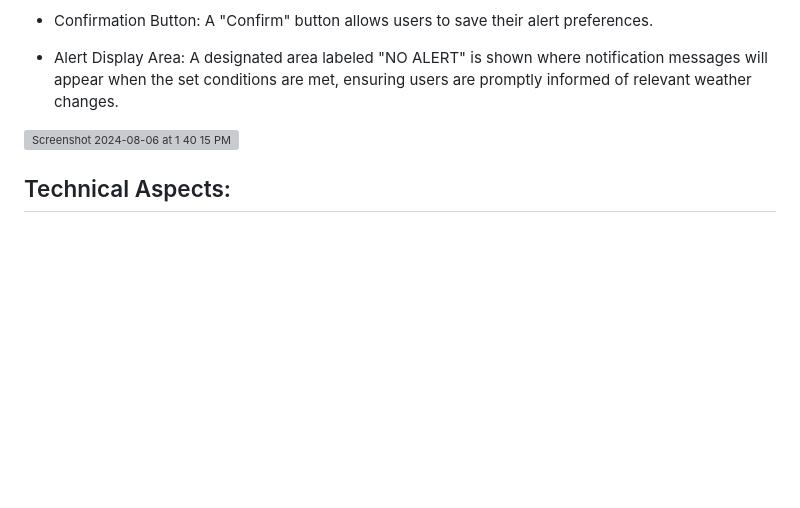
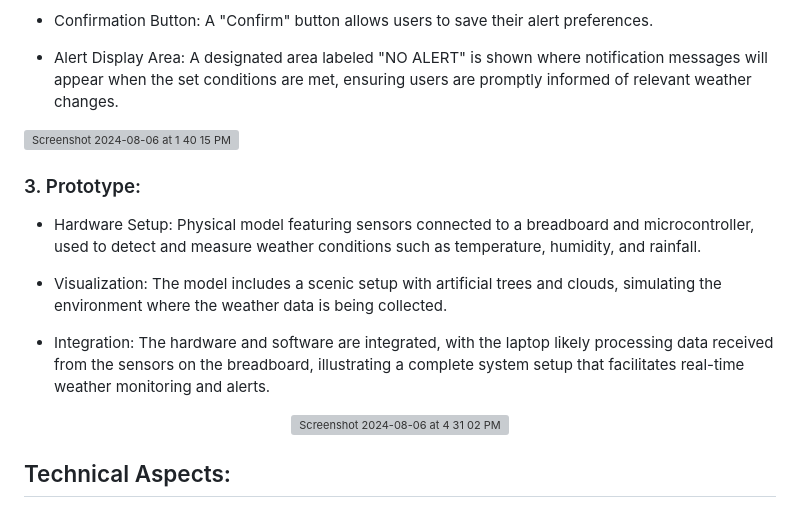
Before and after one commit to norinhossamm/Weather-Forecast-System, a Markdown page: README.md, the part around the change. Drawn GitHub-style; blank space fills up the shorter version; grey boxes are pictures that could not be loaded.

```diff
--- a/README.md
+++ b/README.md
@@ -36,6 +36,18 @@ This page allows users to customize weather alerts. It provides them with the ab
 
 <img width="1440" alt="Screenshot 2024-08-06 at 1 40 15 PM" src="https://github.com/user-attachments/assets/87cf34f9-8f17-40fa-8498-c9b2236eaa09">
 
+### 3. Prototype:
+
+- Hardware Setup: Physical model featuring sensors connected to a breadboard and microcontroller, used to detect and measure weather conditions such as temperature, humidity, and rainfall.
+
+- Visualization: The model includes a scenic setup with artificial trees and clouds, simulating the environment where the weather data is being collected.
+
+- Integration: The hardware and software are integrated, with the laptop likely processing data received from the sensors on the breadboard, illustrating a complete system setup that facilitates real-time weather monitoring and alerts.
+
+<div align=center>
+<img width="475" alt="Screenshot 2024-08-06 at 4 31 02 PM" src="https://github.com/user-attachments/assets/515531c4-6c42-4052-9ed8-55dd4e0b029e">
+</div>
+
 ## Technical Aspects:
 
 - HTML, CSS, JavaScript: These form the foundation of the web interface, where HTML structures the content, CSS styles it, and JavaScript adds interactivity.
```
